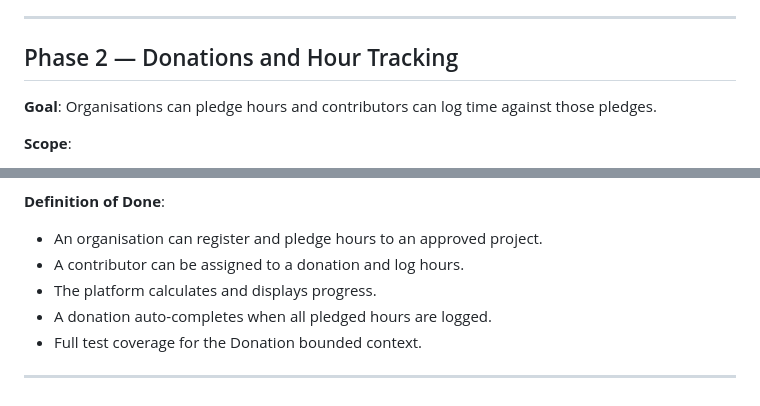
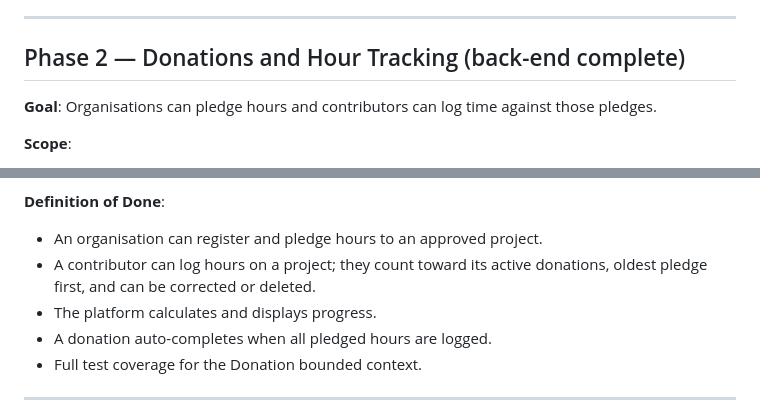
Before and after one commit to wouterfennis/TimeForCode, a Markdown page: docs/target/roadmap.md, 2 parts joined by grey strips. Drawn GitHub-style.

Commit message:
docs: mark Phase 2 back-end complete (#91) (#175)
Co-authored-by: Claude Sonnet 5.5 <noreply@anthropic.com>

```diff
--- a/docs/target/roadmap.md
+++ b/docs/target/roadmap.md
@@ -36,7 +36,7 @@ This document describes the phased delivery plan for the TimeForCode platform. E
 
 ---
 
-## Phase 2 — Donations and Hour Tracking
+## Phase 2 — Donations and Hour Tracking (back-end complete)
 
 **Goal**: Organisations can pledge hours and contributors can log time against those pledges.
 
@@ -52,7 +52,7 @@ This document describes the phased delivery plan for the TimeForCode platform. E
 **Definition of Done**:
 
 - An organisation can register and pledge hours to an approved project.
-- A contributor can be assigned to a donation and log hours.
+- A contributor can log hours on a project; they count toward its active donations, oldest pledge first, and can be corrected or deleted.
 - The platform calculates and displays progress.
 - A donation auto-completes when all pledged hours are logged.
 - Full test coverage for the Donation bounded context.
```
Also changed, not shown: docs/target/api-contracts.md (+5 -30 lines), 1 other file.
